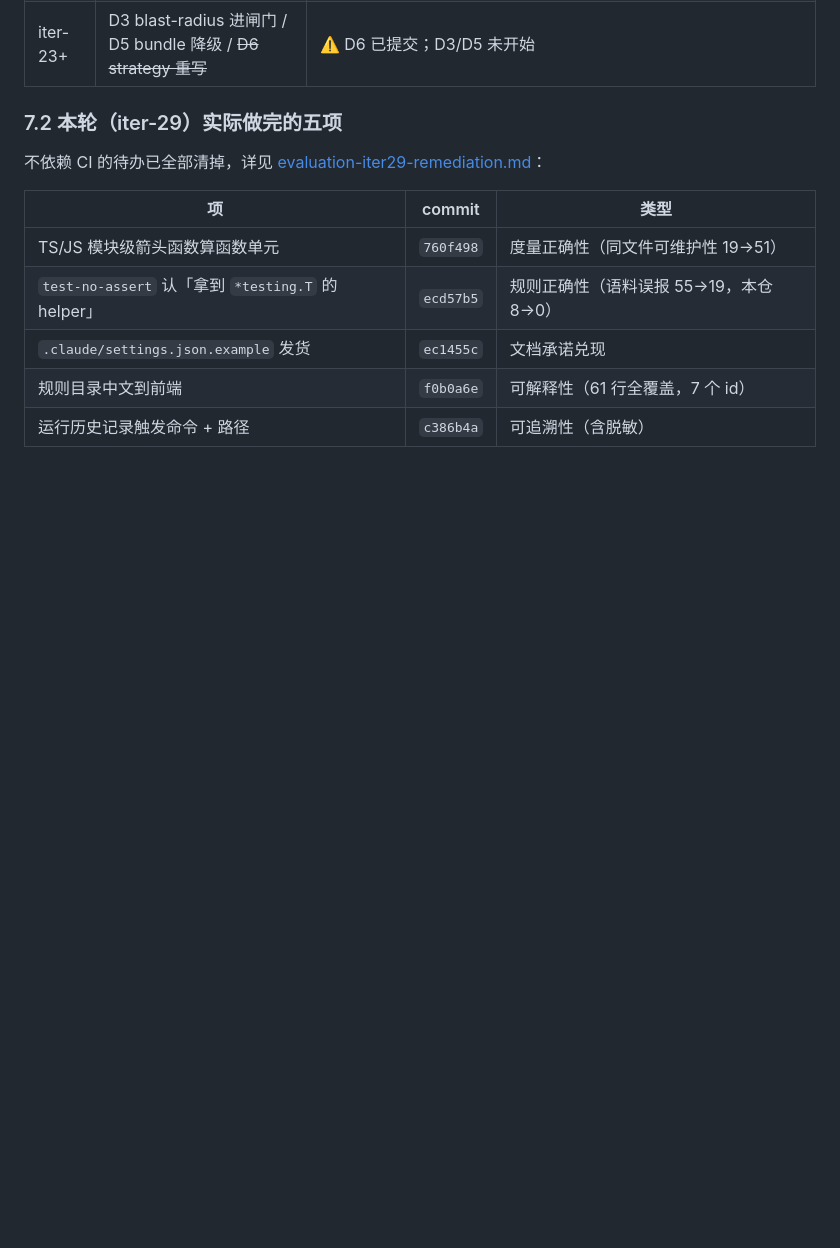
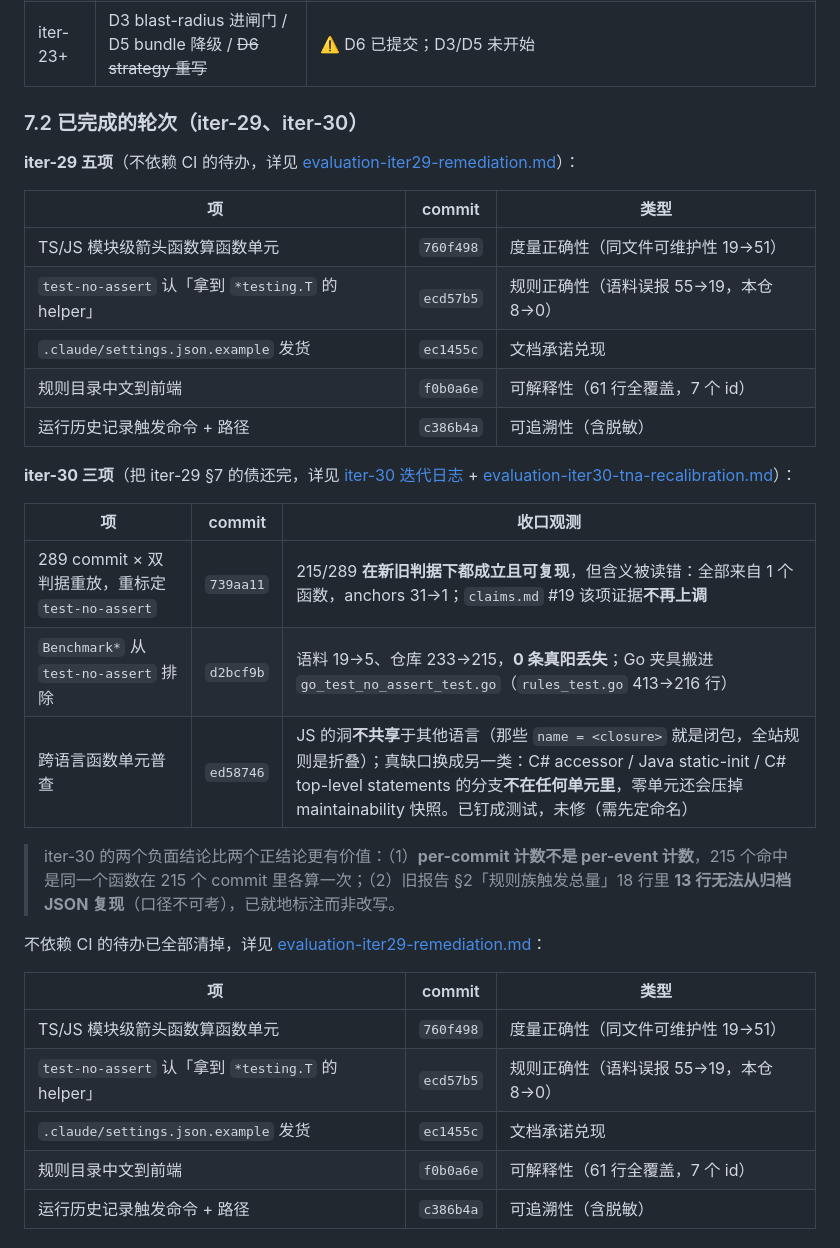
Before and after one commit to OliverYang/metricGate, a Markdown page: docs/research/product-evolution-directions-2026-10.md, the part around one of its changes. Rendered like a GitHub page; blank space fills up the shorter version.

```diff
--- a/docs/research/product-evolution-directions-2026-10.md
+++ b/docs/research/product-evolution-directions-2026-10.md
@@ -438,7 +438,28 @@ Lost-in-the-Middle）。真正的问题是：**默认预算选错会让 required
 | iter-22 顺带 | 子目录 root 跑 `-diff` 时 value-delta 静默全保留 | ✅ 已定口径并实现（`iter-24` §2.1 选 C、§4 断言结清）。~~验收判据「`unchanged` 不再一个为 0」~~ 这说的是**修复前**的病灶形状，不是还欠的债 |
 | iter-23+ | D3 blast-radius 进闸门 / D5 bundle 降级 / ~~D6 strategy 重写~~ | ⚠️ D6 已提交；D3/D5 未开始 |
 
-### 7.2 本轮（iter-29）实际做完的五项
+### 7.2 已完成的轮次（iter-29、iter-30）
+
+**iter-29 五项**（不依赖 CI 的待办，详见 [evaluation-iter29-remediation.md](../evaluations/evaluation-iter29-remediation.md)）：
+
+| 项 | commit | 类型 |
+|---|---|---|
+| TS/JS 模块级箭头函数算函数单元 | `760f498` | 度量正确性（同文件可维护性 19→51） |
+| `test-no-assert` 认「拿到 `*testing.T` 的 helper」 | `ecd57b5` | 规则正确性（语料误报 55→19，本仓 8→0） |
+| `.claude/settings.json.example` 发货 | `ec1455c` | 文档承诺兑现 |
+| 规则目录中文到前端 | `f0b0a6e` | 可解释性（61 行全覆盖，7 个 id） |
+| 运行历史记录触发命令 + 路径 | `c386b4a` | 可追溯性（含脱敏） |
+
+**iter-30 三项**（把 iter-29 §7 的债还完，详见 [iter-30 迭代日志](../iterations/iter-30-recalibration-and-benchmark-scope.md) + [evaluation-iter30-tna-recalibration.md](../evaluations/evaluation-iter30-tna-recalibration.md)）：
+
+| 项 | commit | 收口观测 |
+|---|---|---|
+| 289 commit × 双判据重放，重标定 `test-no-assert` | `739aa11` | 215/289 **在新旧判据下都成立且可复现**，但含义被读错：全部来自 1 个函数，anchors 31→1；`claims.md` #19 该项证据**不再上调** |
+| `Benchmark*` 从 `test-no-assert` 排除 | `d2bcf9b` | 语料 19→5、仓库 233→215，**0 条真阳丢失**；Go 夹具搬进 `go_test_no_assert_test.go`（`rules_test.go` 413→216 行） |
+| 跨语言函数单元普查 | `ed58746` | JS 的洞**不共享**于其他语言（那些 `name = <closure>` 就是闭包，全站规则是折叠）；真缺口换成另一类：C# accessor / Java static-init / C# top-level statements 的分支**不在任何单元里**，零单元还会压掉 maintainability 快照。已钉成测试，未修（需先定命名） |
+
+> iter-30 的两个负面结论比两个正结论更有价值：（1）**per-commit 计数不是 per-event 计数**，215 个命中是同一个函数在 215 个 commit 里各算一次；（2）旧报告 §2「规则族触发总量」18 行里 **13 行无法从归档 JSON 复现**（口径不可考），已就地标注而非改写。
+
 
 不依赖 CI 的待办已全部清掉，详见 [evaluation-iter29-remediation.md](../evaluations/evaluation-iter29-remediation.md)：
 
```
Also changed, not shown: other parts of docs/research/product-evolution-directions-2026-10.md (+15 -10 lines), docs/README.md (+2 -1 lines), docs/iterations/iter-30-recalibration-and-benchmark-scope.md (added, +117 -0 lines).
